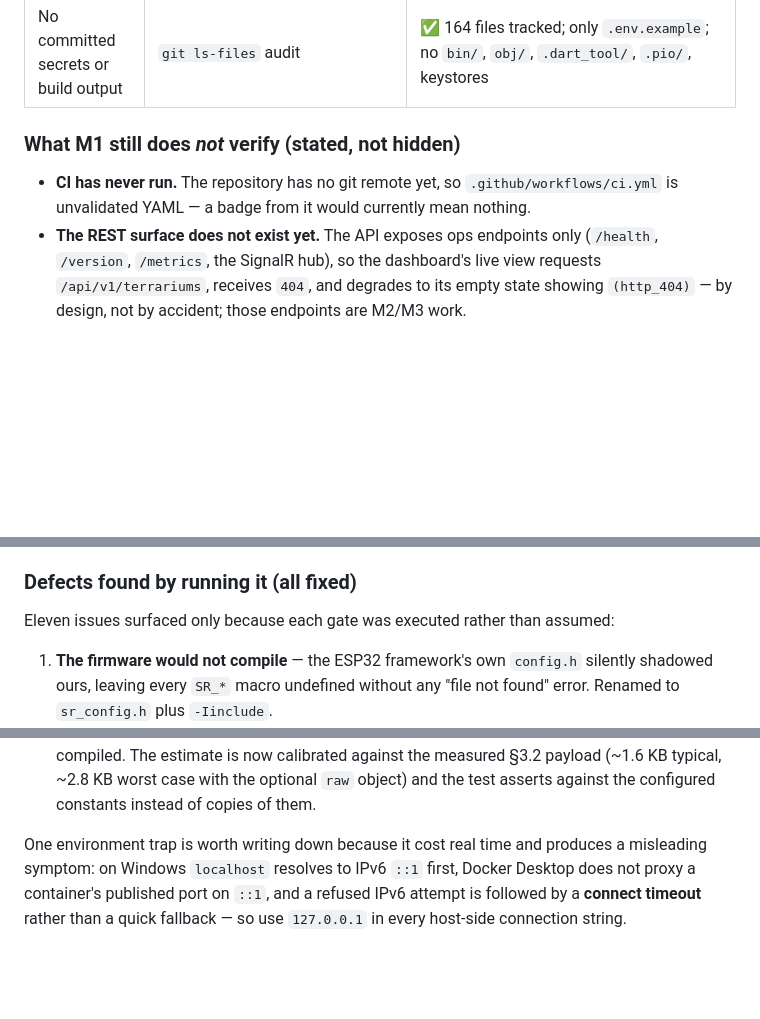
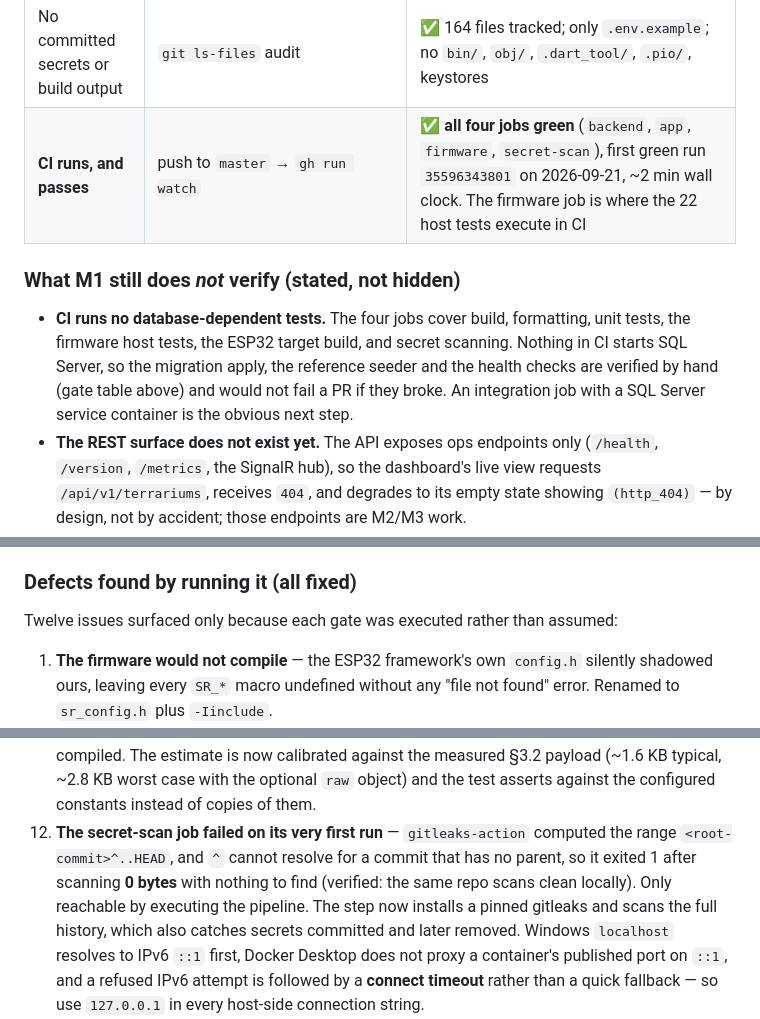
Before and after one commit to N3m310/smartreptile, a Markdown page: README.md, 3 parts joined by grey strips. Rendered like a GitHub page; blank space fills up the shorter version.

Commit message:
docs: record the CI result, and stop claiming CI has never run
The README's "What M1 still does not verify" section said CI had never run. That was true when it was written and
is not true now: the first push produced run 35595915820 (three of four jobs green, secret-scan failing) and the
workflow fix produced run 35596343801 with all four jobs green in about two minutes.

So the stale bullet is replaced by the gap that actually remains: nothing in CI touches a database. The migration
apply, the reference seeder and the health checks are verified by hand and would not fail a pull request if they
broke, which is worth stating plainly rather than letting the green check imply more coverage than exists.

The gate table gains a CI row with the run id, and the defect list gains item 12 for the gitleaks root-commit
range failure.

The test-strategy plan keeps its aspirational CI row but gains an as-built note beneath it, for the same reason:
that row lists integration tests as part of CI and none are written yet.

```diff
--- a/README.md
+++ b/README.md
@@ -109,11 +109,14 @@ Measured on the development machine (Windows, .NET 10.0.112, Flutter 3.47.4, Pla
 | App analyzes + tests | `flutter analyze && flutter test` | ✅ `No issues found!`, **19 tests passed** |
 | App release APK | `flutter build apk --release` | ⬜ M6 (release milestone) |
 | No committed secrets or build output | `git ls-files` audit | ✅ 164 files tracked; only `.env.example`; no `bin/`, `obj/`, `.dart_tool/`, `.pio/`, keystores |
+| **CI runs, and passes** | push to `master` → `gh run watch` | ✅ **all four jobs green** (`backend`, `app`, `firmware`, `secret-scan`), first green run `35596343801` on 2026-09-21, ~2 min wall clock. The firmware job is where the 22 host tests execute in CI |
 
 ### What M1 still does *not* verify (stated, not hidden)
 
-- **CI has never run.** The repository has no git remote yet, so `.github/workflows/ci.yml` is unvalidated YAML —
-  a badge from it would currently mean nothing.
+- **CI runs no database-dependent tests.** The four jobs cover build, formatting, unit tests, the firmware host
+  tests, the ESP32 target build, and secret scanning. Nothing in CI starts SQL Server, so the migration apply,
+  the reference seeder and the health checks are verified by hand (gate table above) and would not fail a PR if
+  they broke. An integration job with a SQL Server service container is the obvious next step.
 - **The REST surface does not exist yet.** The API exposes ops endpoints only (`/health`, `/version`, `/metrics`,
   the SignalR hub), so the dashboard's live view requests `/api/v1/terrariums`, receives `404`, and degrades to
   its empty state showing `(http_404)` — by design, not by accident; those endpoints are M2/M3 work.
@@ -126,7 +129,7 @@ Measured on the development machine (Windows, .NET 10.0.112, Flutter 3.47.4, Pla
 
 ### Defects found by running it (all fixed)
 
-Eleven issues surfaced only because each gate was executed rather than assumed:
+Twelve issues surfaced only because each gate was executed rather than assumed:
 
 1. **The firmware would not compile** — the ESP32 framework's own `config.h` silently shadowed ours, leaving every
    `SR_*` macro undefined without any "file not found" error. Renamed to `sr_config.h` plus `-Iinclude`.
@@ -157,8 +160,11 @@ Eleven issues surfaced only because each gate was executed rather than assumed:
     actually **executed** rather than compiled. The estimate is now calibrated against the measured §3.2 payload
     (~1.6 KB typical, ~2.8 KB worst case with the optional `raw` object) and the test asserts against the
     configured constants instead of copies of them.
-
-One environment trap is worth writing down because it cost real time and produces a misleading symptom: on
+12. **The secret-scan job failed on its very first run** — `gitleaks-action` computed the range
+    `<root-commit>^..HEAD`, and `^` cannot resolve for a commit that has no parent, so it exited 1 after scanning
+    **0 bytes** with nothing to find (verified: the same repo scans clean locally). Only reachable by executing
+    the pipeline. The step now installs a pinned gitleaks and scans the full history, which also catches secrets
+    committed and later removed.
 Windows `localhost` resolves to IPv6 `::1` first, Docker Desktop does not proxy a container's published port on
 `::1`, and a refused IPv6 attempt is followed by a **connect timeout** rather than a quick fallback — so use
 `127.0.0.1` in every host-side connection string.
```
Also changed, not shown: docs/04-quality/01-test-strategy-and-plan.md (+7 -0 lines).
